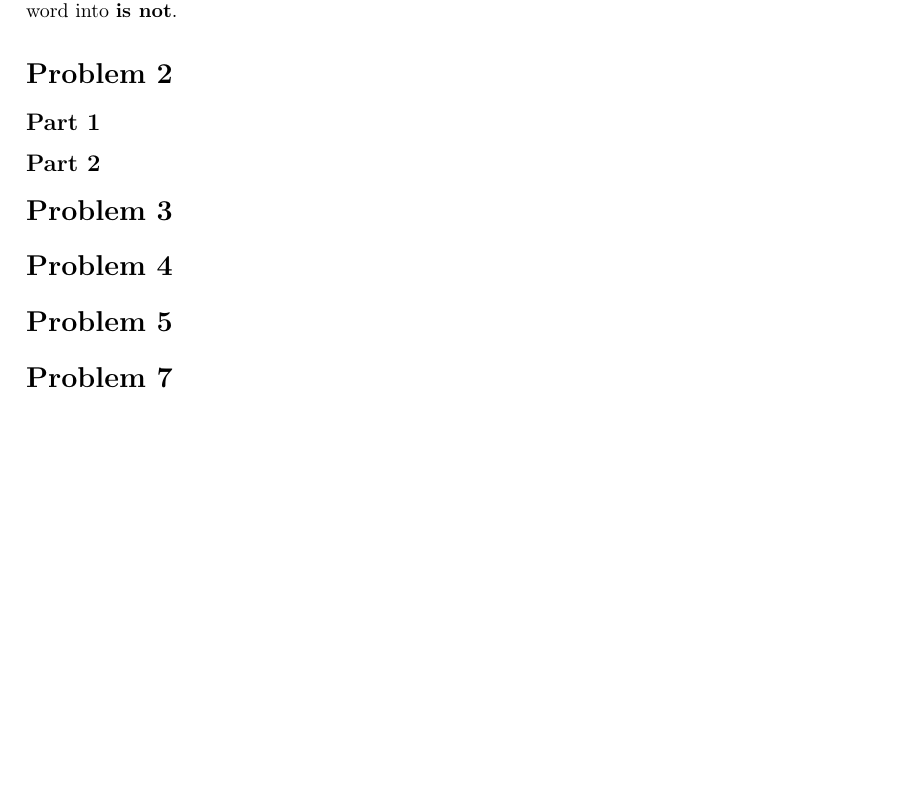
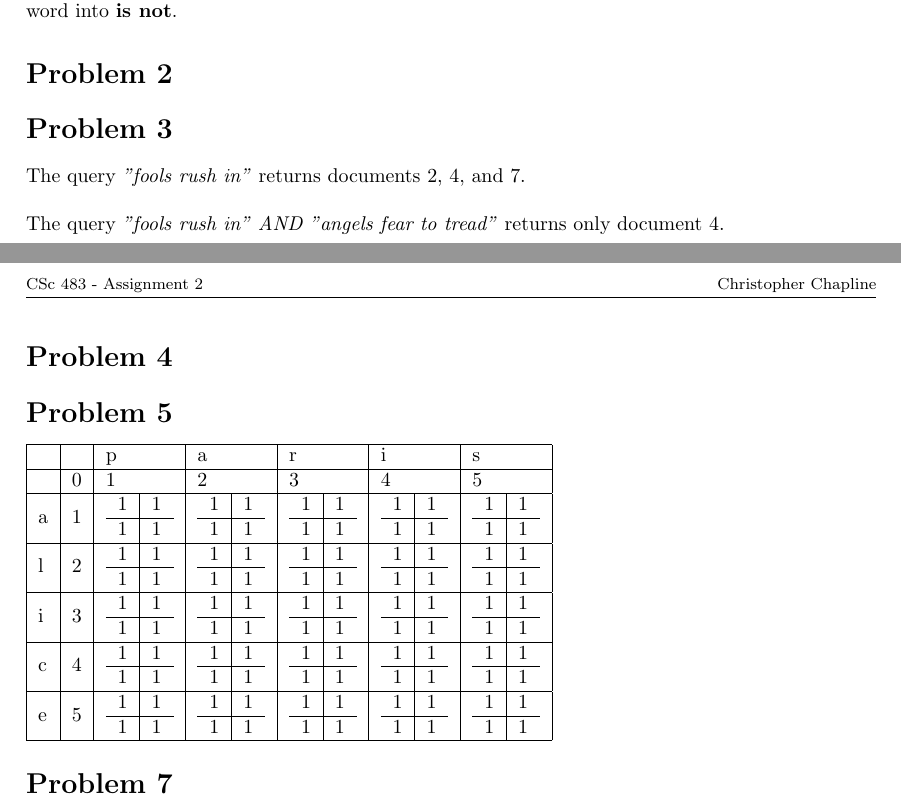
Before and after one commit to gizmo385/SchoolWork, a LaTeX problem sheet (ComputerScience/483/assignment2/assignment2.tex): part of the page before the commit and two parts of pages 1 and 2 of 2 after it, the two joined at a grey line, cut so that both start at the same text, the shorter picture padded with empty space. Compiled offline with pdfLaTeX.

Commit message:
483 2: Add problem 3. Stub problem 5

```diff
--- a/ComputerScience/483/assignment2/assignment2.tex
+++ b/ComputerScience/483/assignment2/assignment2.tex
@@ -60,11 +60,126 @@ This should be normalized to \textbf{Orourke}. This follows from the same justif
 \subsubsection*{ain't}
 This word is a contraction of the phrase is not. Since that is the case, we should normalize the word into \textbf{is not}.
 \section*{Problem 2}
-\subsection*{Part 1}
-\subsection*{Part 2}
 \section*{Problem 3}
+The query \textit{"fools rush in"} returns documents 2, 4, and 7.\\
+\\
+The query \textit{"fools rush in" AND "angels fear to tread"} returns only document 4.
 \section*{Problem 4}
 \section*{Problem 5}
+\begin{tabular}{| l | l | l | l | l | l | l |}
+    \hline
+    & & p & a & r & i & s \\ \hline
+    & 0 & 1 & 2  & 3  & 4  & 5  \\ \hline
+    % Row 1
+    a & 1 &
+    \begin{tabular}{l | l}
+        1 & 1 \\ \hline 1 & 1
+    \end{tabular}
+    &
+    \begin{tabular}{l | l}
+        1 & 1 \\ \hline 1 & 1
+    \end{tabular}
+    &
+    \begin{tabular}{l | l}
+        1 & 1 \\ \hline 1 & 1
+    \end{tabular}
+    &
+    \begin{tabular}{l | l}
+        1 & 1 \\ \hline 1 & 1
+    \end{tabular}
+    &
+    \begin{tabular}{l | l}
+        1 & 1 \\ \hline 1 & 1 \\
+    \end{tabular} \\ \hline
+
+    % Row 2
+    l & 2 &
+    \begin{tabular}{l | l}
+        1 & 1 \\ \hline 1 & 1
+    \end{tabular}
+    &
+    \begin{tabular}{l | l}
+        1 & 1 \\ \hline 1 & 1
+    \end{tabular}
+    &
+    \begin{tabular}{l | l}
+        1 & 1 \\ \hline 1 & 1
+    \end{tabular}
+    &
+    \begin{tabular}{l | l}
+        1 & 1 \\ \hline 1 & 1
+    \end{tabular}
+    &
+    \begin{tabular}{l | l}
+        1 & 1 \\ \hline 1 & 1 \\
+    \end{tabular} \\ \hline
+
+    % Row 3
+    i & 3 &
+    \begin{tabular}{l | l}
+        1 & 1 \\ \hline 1 & 1
+    \end{tabular}
+    &
+    \begin{tabular}{l | l}
+        1 & 1 \\ \hline 1 & 1
+    \end{tabular}
+    &
+    \begin{tabular}{l | l}
+        1 & 1 \\ \hline 1 & 1
+    \end{tabular}
+    &
+    \begin{tabular}{l | l}
+        1 & 1 \\ \hline 1 & 1
+    \end{tabular}
+    &
+    \begin{tabular}{l | l}
+        1 & 1 \\ \hline 1 & 1 \\
+    \end{tabular} \\ \hline
+
+    % Row 4
+    c & 4 &
+    \begin{tabular}{l | l}
+        1 & 1 \\ \hline 1 & 1
+    \end{tabular}
+    &
+    \begin{tabular}{l | l}
+        1 & 1 \\ \hline 1 & 1
+    \end{tabular}
+    &
+    \begin{tabular}{l | l}
+        1 & 1 \\ \hline 1 & 1
+    \end{tabular}
+    &
+    \begin{tabular}{l | l}
+        1 & 1 \\ \hline 1 & 1
+    \end{tabular}
+    &
+    \begin{tabular}{l | l}
+        1 & 1 \\ \hline 1 & 1 \\
+    \end{tabular} \\ \hline
+
+    % Row 5
+    e & 5 &
+    \begin{tabular}{l | l}
+        1 & 1 \\ \hline 1 & 1
+    \end{tabular}
+    &
+    \begin{tabular}{l | l}
+        1 & 1 \\ \hline 1 & 1
+    \end{tabular}
+    &
+    \begin{tabular}{l | l}
+        1 & 1 \\ \hline 1 & 1
+    \end{tabular}
+    &
+    \begin{tabular}{l | l}
+        1 & 1 \\ \hline 1 & 1
+    \end{tabular}
+    &
+    \begin{tabular}{l | l}
+        1 & 1 \\ \hline 1 & 1 \\
+    \end{tabular} \\ \hline
+\end{tabular}
 \section*{Problem 7}
 
 \end{document}
```
Also changed, not shown: ComputerScience/483/assignment2/assignment2.pdf.
